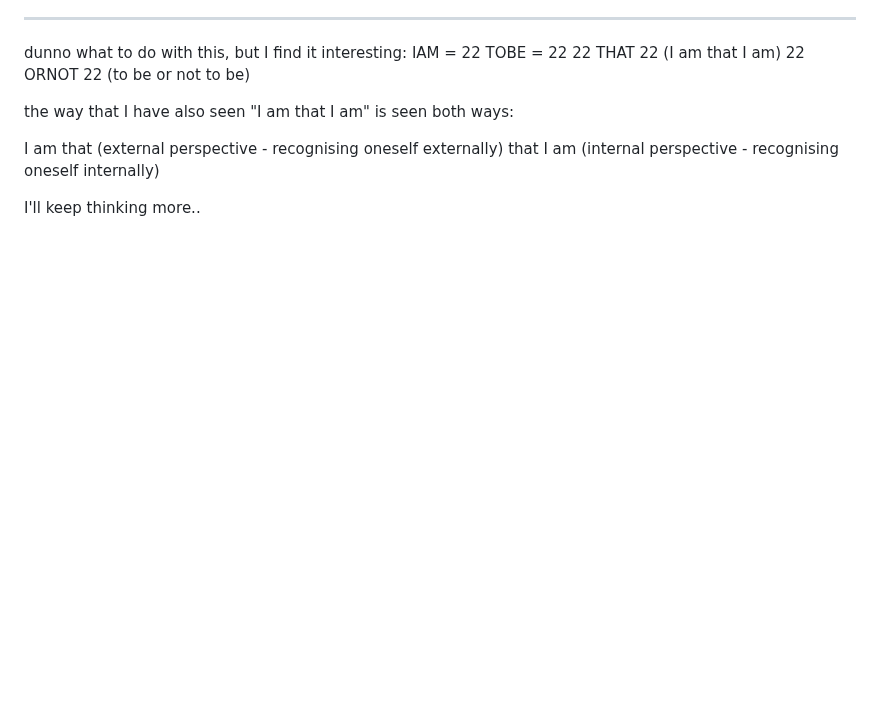
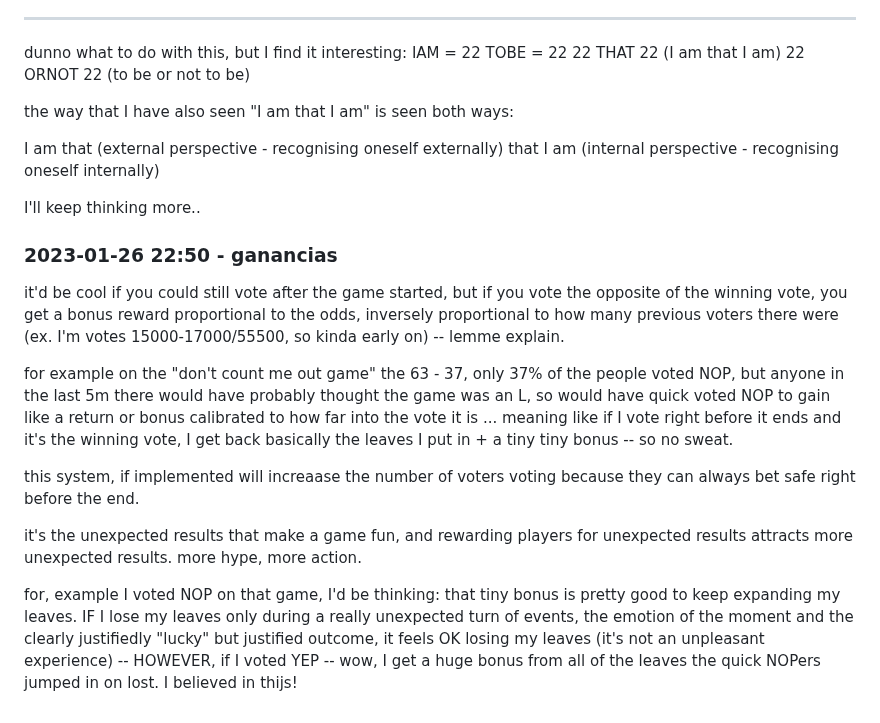
Before and after one commit to heavyk/nextdocs, a Markdown page: correspondance.md, the part around the change. Drawn GitHub-style; blank space fills up the shorter version.

```diff
--- a/correspondance.md
+++ b/correspondance.md
@@ -303,3 +303,15 @@ I am that (external perspective - recognising oneself externally)
 that I am (internal perspective - recognising oneself internally)
 
 I'll keep thinking more..
+
+### 2023-01-26 22:50 - ganancias
+
+it'd be cool if you could still vote after the game started, but if you vote the opposite of the winning vote, you get a bonus reward proportional to the odds, inversely proportional to how many previous voters there were (ex. I'm votes 15000-17000/55500, so kinda early on) -- lemme explain.
+
+for example on the "don't count me out game" the 63 - 37, only 37% of the people voted NOP, but anyone in the last 5m there would have probably thought the game was an L, so would have quick voted NOP to gain like a return or bonus calibrated to how far into the vote it is ... meaning like if I vote right before it ends and it's the winning vote, I get back basically the leaves I put in + a tiny tiny bonus -- so no sweat.
+
+this system, if implemented will increaase the number of voters voting because they can always bet safe right before the end.
+
+it's the unexpected results that make a game fun, and rewarding players for unexpected results attracts more unexpected results. more hype, more action.
+
+for, example I voted NOP on that game, I'd be thinking: that tiny bonus is pretty good to keep expanding my leaves. IF I lose my leaves only during a really unexpected turn of events, the emotion of the moment and the clearly justifiedly "lucky" but justified outcome, it feels OK losing my leaves (it's not an unpleasant experience) --  HOWEVER, if I voted YEP -- wow, I get a huge bonus from all of the leaves the quick NOPers jumped in on lost. I believed in thijs!
```
